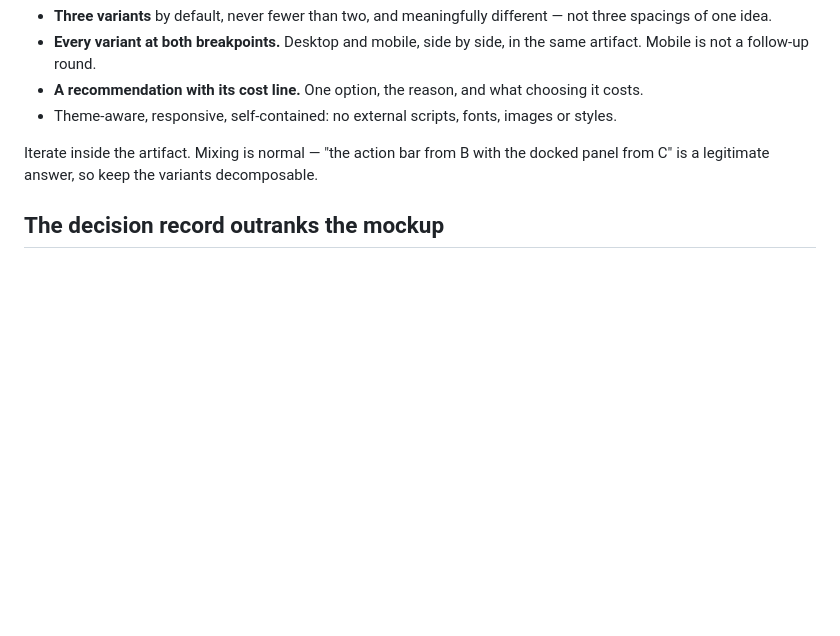
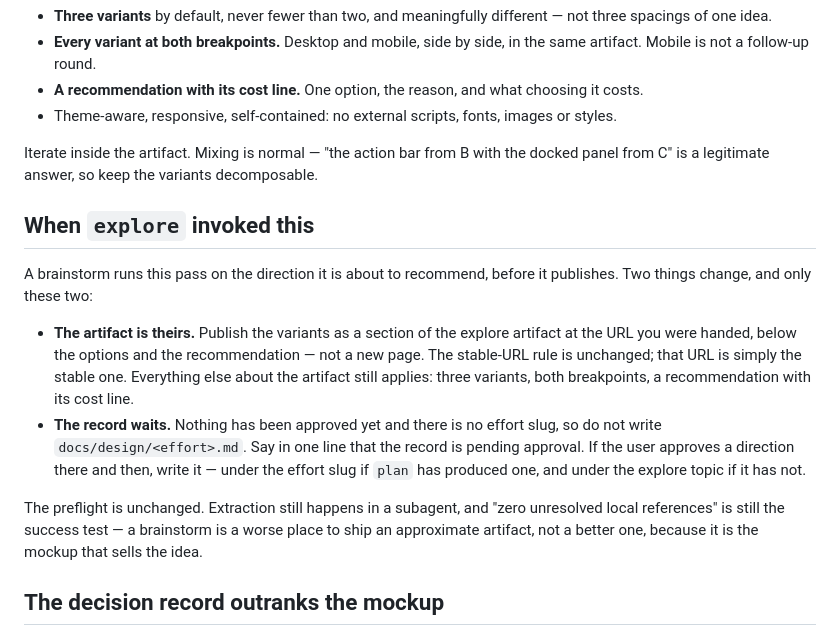
Before and after one commit to KhaiStimpson/myworkflow, a Markdown page: skills/design/SKILL.md, the part around the change. GitHub-like rendering; blank space fills up the shorter version.

```diff
--- a/skills/design/SKILL.md
+++ b/skills/design/SKILL.md
@@ -43,6 +43,24 @@ chased across rounds, and republished to that same URL every round.
 Iterate inside the artifact. Mixing is normal — "the action bar from B with the docked panel from
 C" is a legitimate answer, so keep the variants decomposable.
 
+## When `explore` invoked this
+
+A brainstorm runs this pass on the direction it is about to recommend, before it publishes. Two
+things change, and only these two:
+
+- **The artifact is theirs.** Publish the variants as a section of the explore artifact at the
+  URL you were handed, below the options and the recommendation — not a new page. The stable-URL
+  rule is unchanged; that URL is simply the stable one. Everything else about the artifact still
+  applies: three variants, both breakpoints, a recommendation with its cost line.
+- **The record waits.** Nothing has been approved yet and there is no effort slug, so do not
+  write `docs/design/<effort>.md`. Say in one line that the record is pending approval. If the
+  user approves a direction there and then, write it — under the effort slug if `plan` has
+  produced one, and under the explore topic if it has not.
+
+The preflight is unchanged. Extraction still happens in a subagent, and "zero unresolved local
+references" is still the success test — a brainstorm is a worse place to ship an approximate
+artifact, not a better one, because it is the mockup that sells the idea.
+
 ## The decision record outranks the mockup
 
 When a direction is approved, write `docs/design/<effort>.md` **before any implementation**:
```
Also changed, not shown: README.md (+1 -1 lines), skills/explore/SKILL.md (+37 -0 lines).
